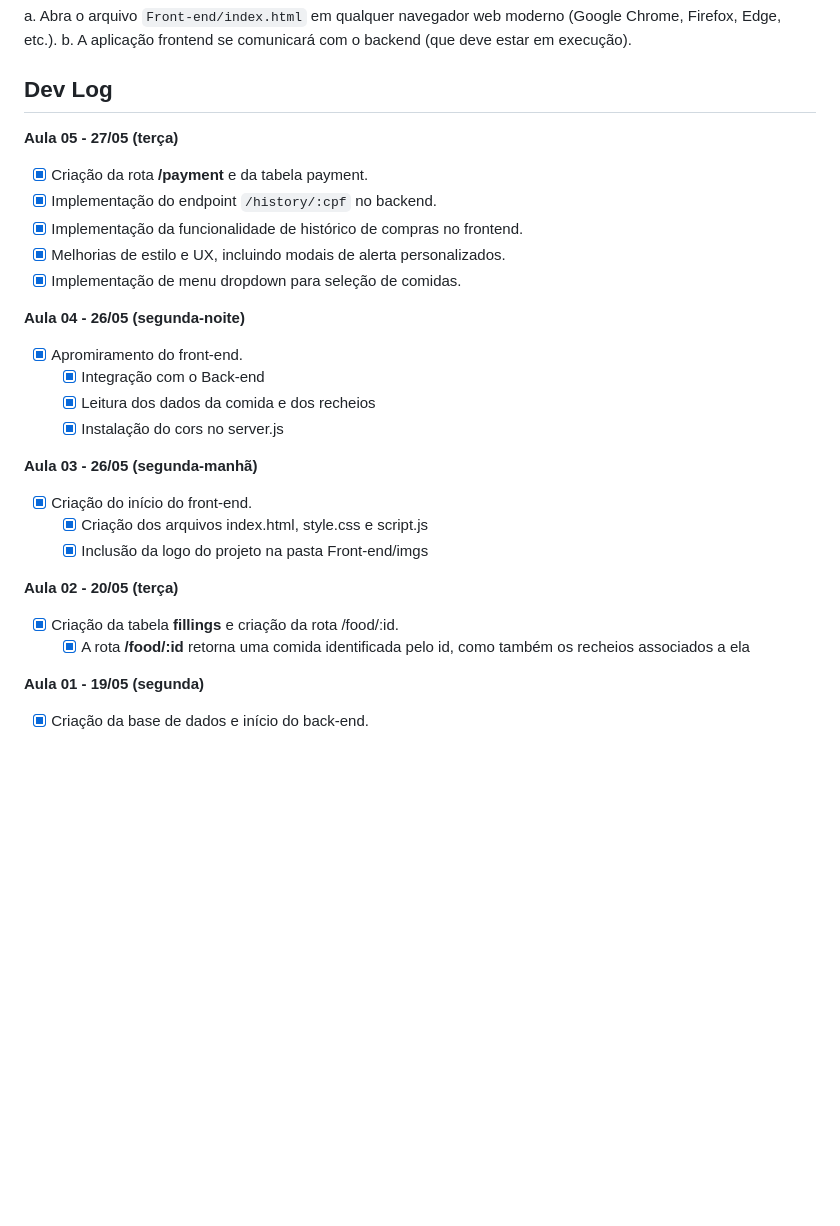
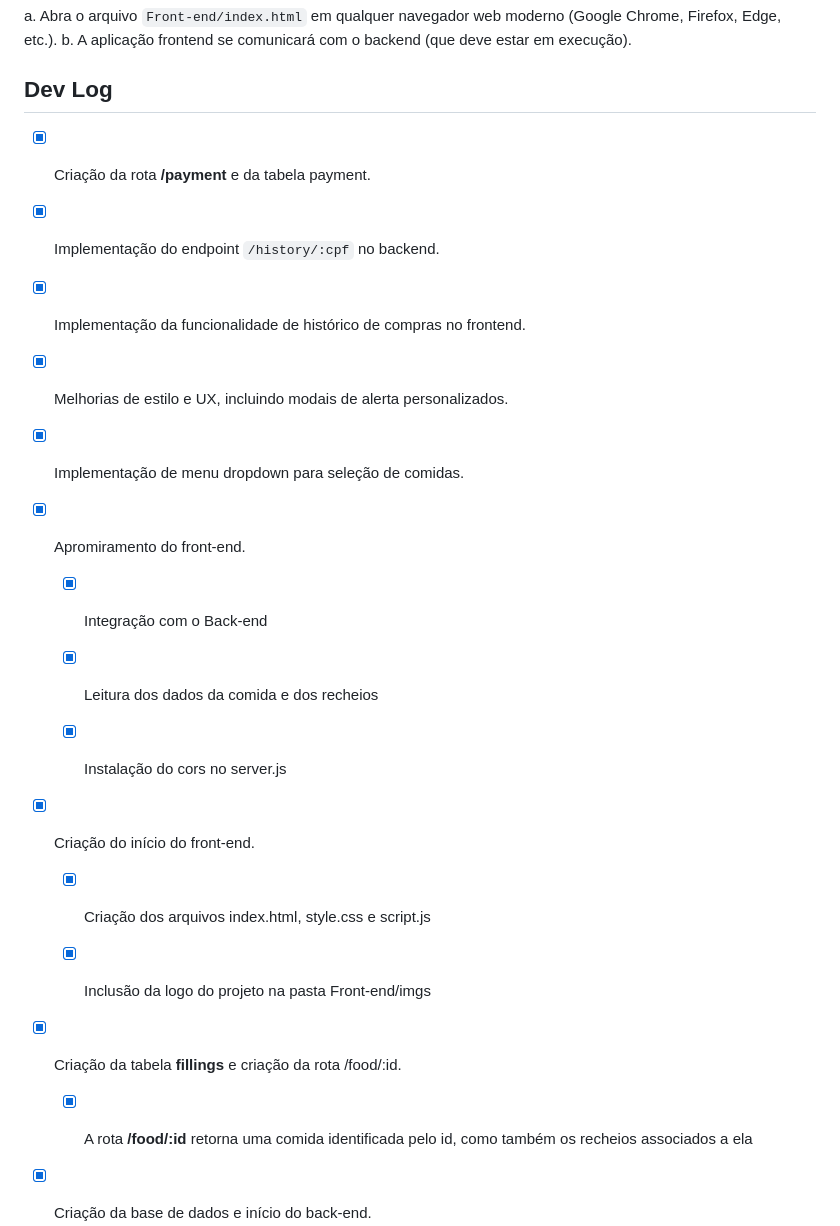
Before and after one commit to EdnaldoBerk/Netodonalds-main, a Markdown page: README.md, the part around the change. Rendered like a GitHub page; blank space fills up the shorter version.

Commit message:
Remove outdated class session entries from README and update dev log for clarity.

```diff
--- a/README.md
+++ b/README.md
@@ -75,7 +75,6 @@ O NetoDonalds é um sistema de ponto de venda simplificado, inspirado em redes d
 
 ## Dev Log
 
-**Aula 05 - 27/05 (terça)**
 
 - [x] Criação da rota **/payment** e da tabela payment.
 - [x] Implementação do endpoint `/history/:cpf` no backend.
@@ -83,25 +82,21 @@ O NetoDonalds é um sistema de ponto de venda simplificado, inspirado em redes d
 - [x] Melhorias de estilo e UX, incluindo modais de alerta personalizados.
 - [x] Implementação de menu dropdown para seleção de comidas.
 
-**Aula 04 - 26/05 (segunda-noite)**
 
 - [x] Apromiramento do front-end.
   - [x] Integração com o Back-end
   - [x] Leitura dos dados da comida e dos recheios
   - [x] Instalação do cors no server.js
 
-**Aula 03 - 26/05 (segunda-manhã)**
 
 - [x] Criação do início do front-end.
   - [x] Criação dos arquivos index.html, style.css e script.js
   - [x] Inclusão da logo do projeto na pasta Front-end/imgs
 
-**Aula 02 - 20/05 (terça)**
 
 - [x] Criação da tabela **fillings** e criação da rota /food/:id.
   - [x] A rota **/food/:id** retorna uma comida identificada pelo id, como também os recheios associados a ela
 
-**Aula 01 - 19/05 (segunda)**
 
 - [x] Criação da base de dados e início do back-end.
   - [x] Criação da estrutura de arquivos do servidor (server.js, controller.js, repository.js e database.js)
```
